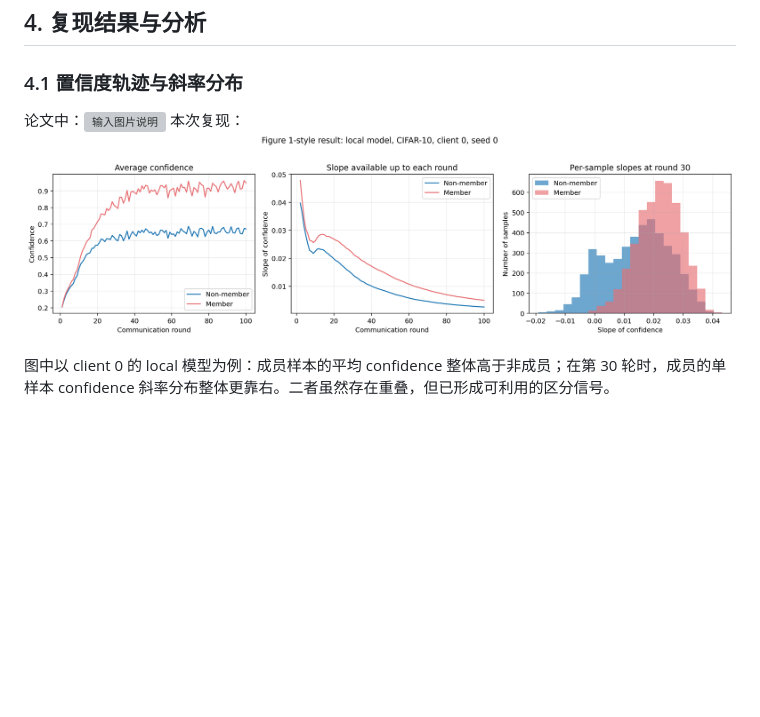
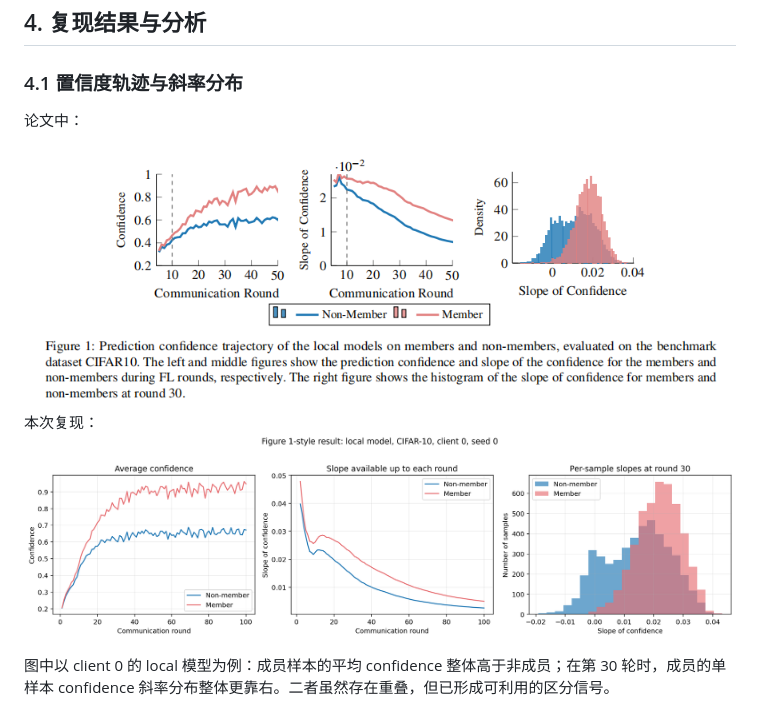
Before and after one commit to liu127160/Paper-reproduction-of-Efficient-Privacy-Auditing-in-Federated-Learning-, a Markdown page: README.md, the part around the change. GitHub-like rendering; blank space fills up the shorter version; grey boxes are pictures that could not be loaded.

```diff
--- a/README.md
+++ b/README.md
@@ -75,8 +75,10 @@
 
 ### 4.1 置信度轨迹与斜率分布
 
-论文中：![输入图片说明](/imgs/2026-07-20/0G6ynf4uQldaeRHs.png)
-本次复现：![Figure 1-style result](figures/figure1_local_confidence_slope_hist.png)
+论文中：
+![输入图片说明](/figure1.png)
+本次复现：
+![Figure 1-style result](figures/figure1_local_confidence_slope_hist.png)
 
 图中以 client 0 的 local 模型为例：成员样本的平均 confidence 整体高于非成员；在第 30 轮时，成员的单样本 confidence 斜率分布整体更靠右。二者虽然存在重叠，但已形成可利用的区分信号。
 
```
